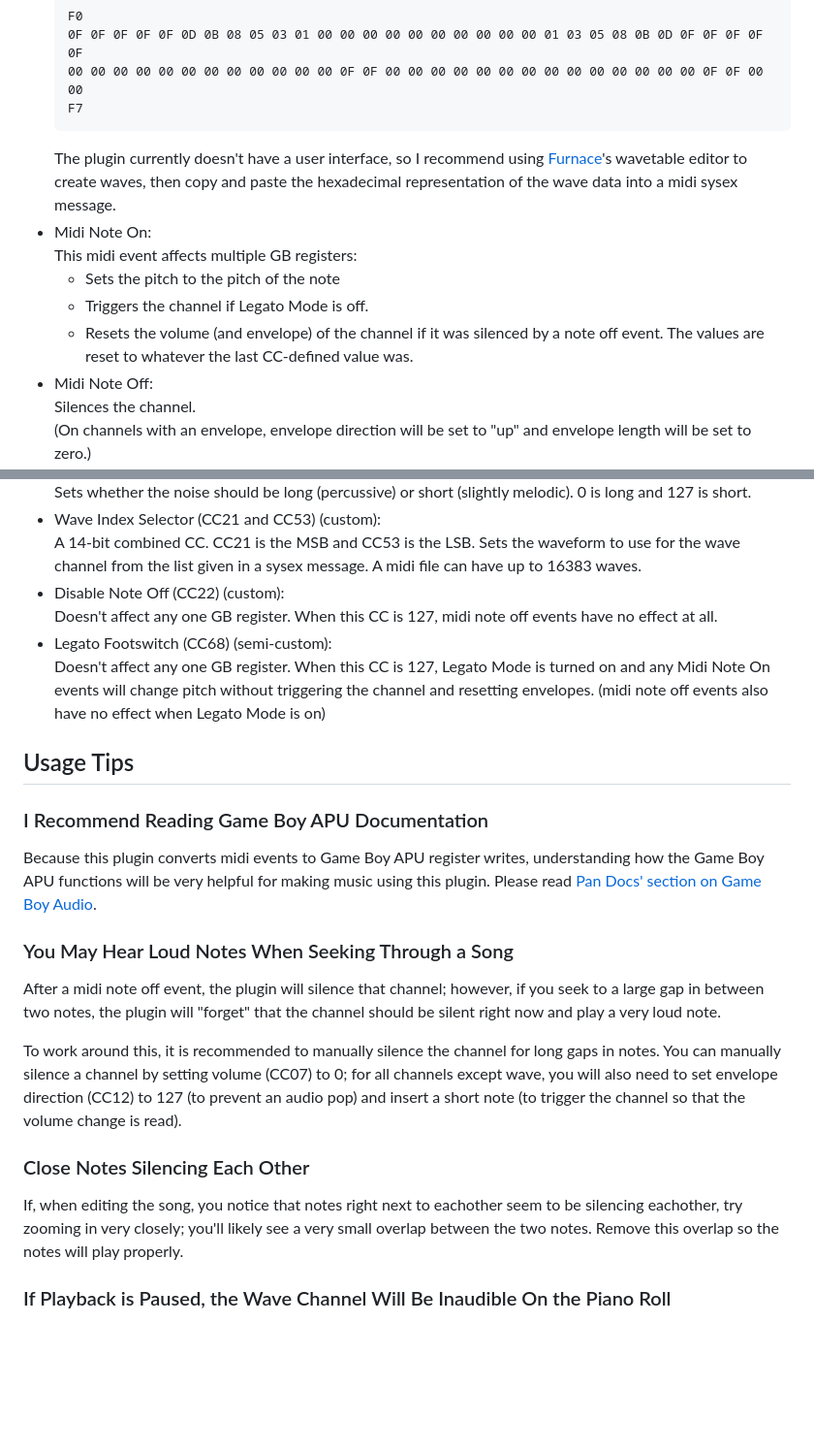
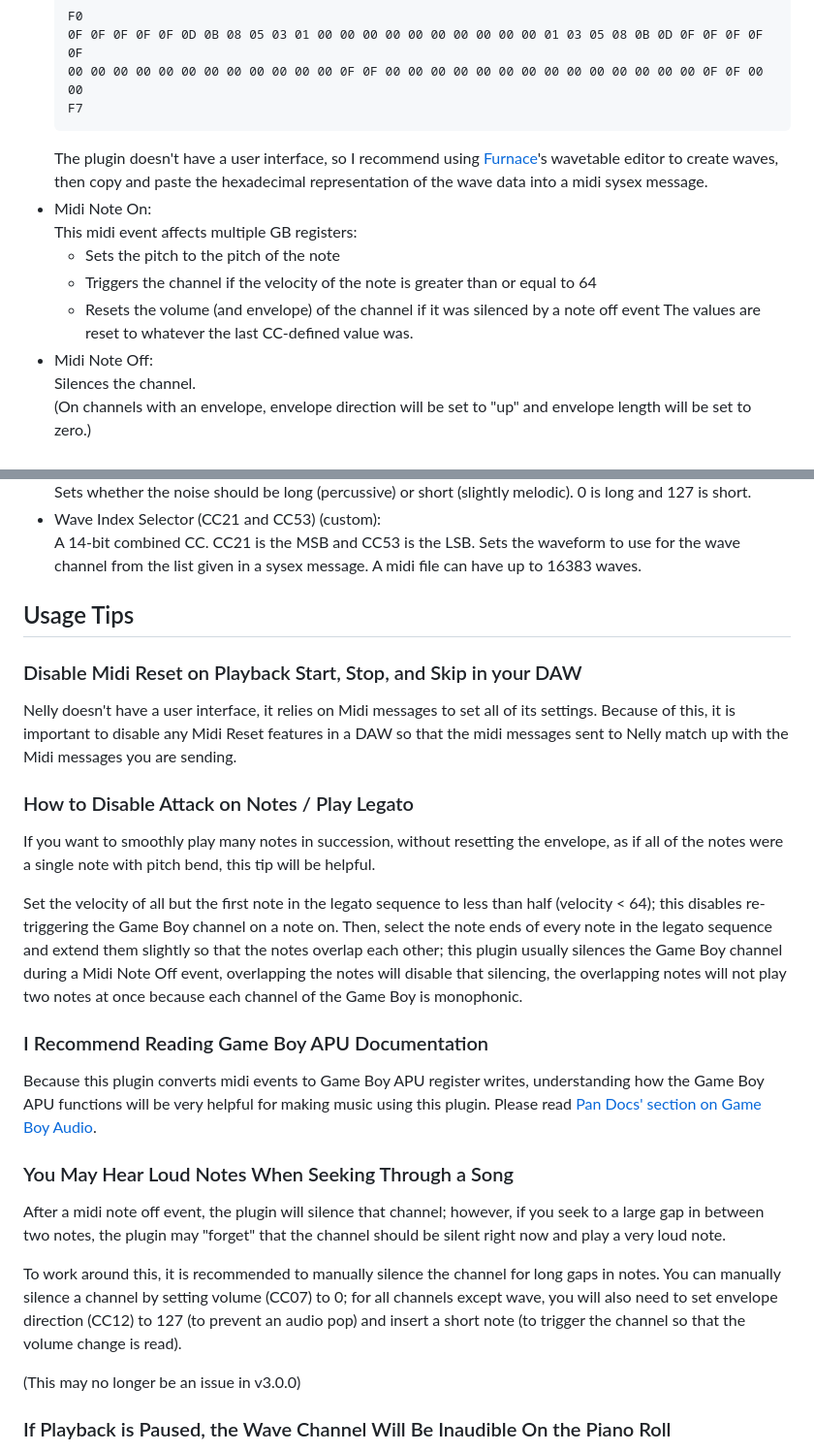
Before and after one commit to Thysbelon/Nelly-GB-synth, a Markdown page: README.md, 2 parts joined by grey strips. Shown at 97% size. Drawn GitHub-style; blank space fills up the shorter version.

Commit message:
Update README with new Legato function

````diff
--- a/README.md
+++ b/README.md
@@ -14,12 +14,12 @@ An LV2 and CLAP synthesizer plugin that emulates the Game Boy's APU and converts
 	00 00 00 00 00 00 00 00 00 00 00 00 0F 0F 00 00 00 00 00 00 00 00 00 00 00 00 00 00 0F 0F 00 00
 	F7
 	```
-	The plugin currently doesn't have a user interface, so I recommend using [Furnace](https://github.com/tildearrow/furnace)'s wavetable editor to create waves, then copy and paste the hexadecimal representation of the wave data into a midi sysex message.
+	The plugin doesn't have a user interface, so I recommend using [Furnace](https://github.com/tildearrow/furnace)'s wavetable editor to create waves, then copy and paste the hexadecimal representation of the wave data into a midi sysex message.
 - Midi Note On:
 	This midi event affects multiple GB registers:
 	- Sets the pitch to the pitch of the note
-	- Triggers the channel if Legato Mode is off.
-	- Resets the volume (and envelope) of the channel if it was silenced by a note off event. The values are reset to whatever the last CC-defined value was.
+	- Triggers the channel if the velocity of the note is greater than or equal to 64
+	- Resets the volume (and envelope) of the channel if it was silenced by a note off event The values are reset to whatever the last CC-defined value was.
 - Midi Note Off:
 	Silences the channel.
 	(On channels with an envelope, envelope direction will be set to "up" and envelope length will be set to zero.)
@@ -53,12 +53,25 @@ An LV2 and CLAP synthesizer plugin that emulates the Game Boy's APU and converts
 	Sets whether the noise should be long (percussive) or short (slightly melodic). 0 is long and 127 is short.
 - Wave Index Selector (CC21 and CC53) (custom):
 	A 14-bit combined CC. CC21 is the MSB and CC53 is the LSB. Sets the waveform to use for the wave channel from the list given in a sysex message. A midi file can have up to 16383 waves.
-- Disable Note Off (CC22) (custom):
-	Doesn't affect any one GB register. When this CC is 127, midi note off events have no effect at all.
-- Legato Footswitch (CC68) (semi-custom):
-	Doesn't affect any one GB register. When this CC is 127, Legato Mode is turned on and any Midi Note On events will change pitch without triggering the channel and resetting envelopes. (midi note off events also have no effect when Legato Mode is on)
 
 ## Usage Tips
+
+### Disable Midi Reset on Playback Start, Stop, and Skip in your DAW
+
+Nelly doesn't have a user interface, it relies on Midi messages to set all of its settings. Because of this, it is important to disable any Midi Reset features in a DAW so that the midi messages sent to Nelly match up with the Midi messages you are sending.
+
+<!--
+If you do want to do a Midi Reset, please use the GM Reset universal sysex:
+```
+F0 7E 7F 09 01 F7
+```
+-->
+
+### How to Disable Attack on Notes / Play Legato
+
+If you want to smoothly play many notes in succession, without resetting the envelope, as if all of the notes were a single note with pitch bend, this tip will be helpful.
+
+Set the velocity of all but the first note in the legato sequence to less than half (velocity < 64); this disables re-triggering the Game Boy channel on a note on. Then, select the note ends of every note in the legato sequence and extend them slightly so that the notes overlap each other; this plugin usually silences the Game Boy channel during a Midi Note Off event, overlapping the notes will disable that silencing, the overlapping notes will not play two notes at once because each channel of the Game Boy is monophonic.
 
 ### I Recommend Reading Game Boy APU Documentation
 
@@ -66,13 +79,17 @@ Because this plugin converts midi events to Game Boy APU register writes, unders
 
 ### You May Hear Loud Notes When Seeking Through a Song
 
-After a midi note off event, the plugin will silence that channel; however, if you seek to a large gap in between two notes, the plugin will "forget" that the channel should be silent right now and play a very loud note.
+After a midi note off event, the plugin will silence that channel; however, if you seek to a large gap in between two notes, the plugin may "forget" that the channel should be silent right now and play a very loud note.
 
 To work around this, it is recommended to manually silence the channel for long gaps in notes. You can manually silence a channel by setting volume (CC07) to 0; for all channels except wave, you will also need to set envelope direction (CC12) to 127 (to prevent an audio pop) and insert a short note (to trigger the channel so that the volume change is read).
 
+(This may no longer be an issue in v3.0.0)
+
+<!--
 ### Close Notes Silencing Each Other
 
 If, when editing the song, you notice that notes right next to eachother seem to be silencing eachother, try zooming in very closely; you'll likely see a very small overlap between the two notes. Remove this overlap so the notes will play properly.
+-->
 
 ### If Playback is Paused, the Wave Channel Will Be Inaudible On the Piano Roll
 
````
